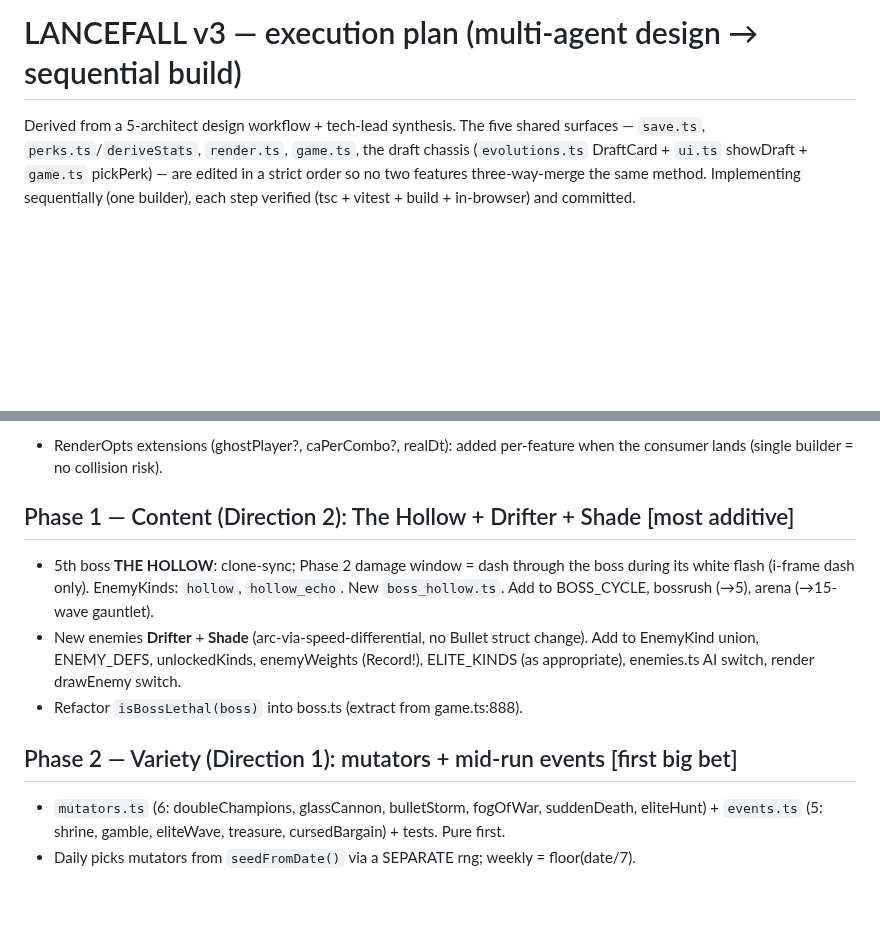
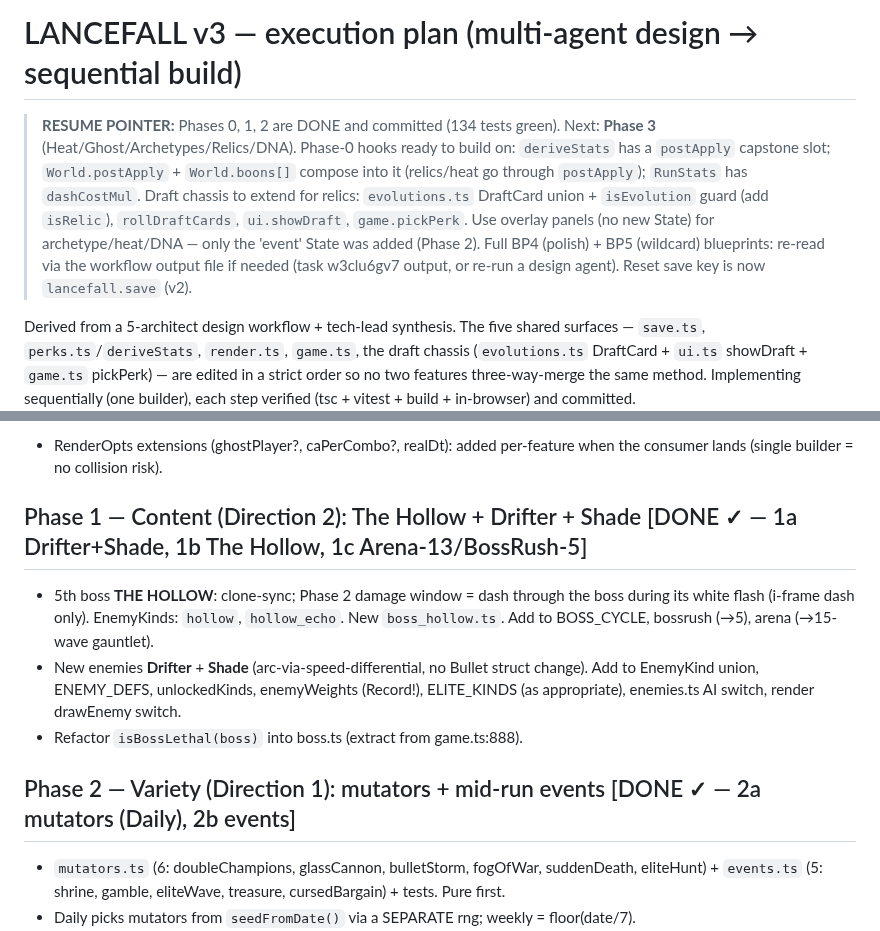
Before and after one commit to patij212/lancefall, a Markdown page: V3_PLAN.md, 2 parts joined by grey strips. GitHub-like rendering; blank space fills up the shorter version.

Commit message:
docs(lancefall): v3 plan checkpoint — phases 0,1,2 done; resume at phase 3
Co-Authored-By: Claude Opus 4.8 (1M context) <noreply@anthropic.com>

```diff
--- a/V3_PLAN.md
+++ b/V3_PLAN.md
@@ -1,4 +1,15 @@
 # LANCEFALL v3 — execution plan (multi-agent design → sequential build)
+
+> **RESUME POINTER:** Phases 0, 1, 2 are DONE and committed (134 tests green).
+> Next: **Phase 3** (Heat/Ghost/Archetypes/Relics/DNA). Phase-0 hooks ready to build on:
+> `deriveStats` has a `postApply` capstone slot; `World.postApply` + `World.boons[]`
+> compose into it (relics/heat go through `postApply`); `RunStats` has `dashCostMul`.
+> Draft chassis to extend for relics: `evolutions.ts` DraftCard union + `isEvolution`
+> guard (add `isRelic`), `rollDraftCards`, `ui.showDraft`, `game.pickPerk`. Use overlay
+> panels (no new State) for archetype/heat/DNA — only the 'event' State was added (Phase 2).
+> Full BP4 (polish) + BP5 (wildcard) blueprints: re-read via the workflow output file if needed
+> (task w3clu6gv7 output, or re-run a design agent). Reset save key is now `lancefall.save` (v2).
+
 
 Derived from a 5-architect design workflow + tech-lead synthesis. The five shared
 surfaces — `save.ts`, `perks.ts`/`deriveStats`, `render.ts`, `game.ts`, the draft
@@ -21,12 +32,12 @@ in-browser) and committed.
 - [x] 0.2 Stat pipeline: add `postApply?` 5th param to `deriveStats` (runs last, after evo); add RunStats fields `fogRadius:0`, `dashCostMul:1`; `World` gains `mutatorApply` + `postApply` no-op fields and composes meta+mutator (before ship) and relics+heat (postApply, after evo). Canonical order: base→meta→mutator→ship→perks→evo→relics→heat.
 - RenderOpts extensions (ghostPlayer?, caPerCombo?, realDt): added per-feature when the consumer lands (single builder = no collision risk).
 
-## Phase 1 — Content (Direction 2): The Hollow + Drifter + Shade  [most additive]
+## Phase 1 — Content (Direction 2): The Hollow + Drifter + Shade  [DONE ✓ — 1a Drifter+Shade, 1b The Hollow, 1c Arena-13/BossRush-5]
 - 5th boss **THE HOLLOW**: clone-sync; Phase 2 damage window = dash through the boss during its white flash (i-frame dash only). EnemyKinds: `hollow`, `hollow_echo`. New `boss_hollow.ts`. Add to BOSS_CYCLE, bossrush (→5), arena (→15-wave gauntlet).
 - New enemies **Drifter** + **Shade** (arc-via-speed-differential, no Bullet struct change). Add to EnemyKind union, ENEMY_DEFS, unlockedKinds, enemyWeights (Record!), ELITE_KINDS (as appropriate), enemies.ts AI switch, render drawEnemy switch.
 - Refactor `isBossLethal(boss)` into boss.ts (extract from game.ts:888).
 
-## Phase 2 — Variety (Direction 1): mutators + mid-run events  [first big bet]
+## Phase 2 — Variety (Direction 1): mutators + mid-run events  [DONE ✓ — 2a mutators (Daily), 2b events]
 - `mutators.ts` (6: doubleChampions, glassCannon, bulletStorm, fogOfWar, suddenDeath, eliteHunt) + `events.ts` (5: shrine, gamble, eliteWave, treasure, cursedBargain) + tests. Pure first.
 - Daily picks mutators from `seedFromDate()` via a SEPARATE rng; weekly = floor(date/7).
 - `DirectorDecision.event`; new `'event'` State (the ONLY new State value) + handleMeta branch + ui 'event' ScreenId + event panel (draft chassis) + HUD mutator badges + fog-of-war render read.
```
